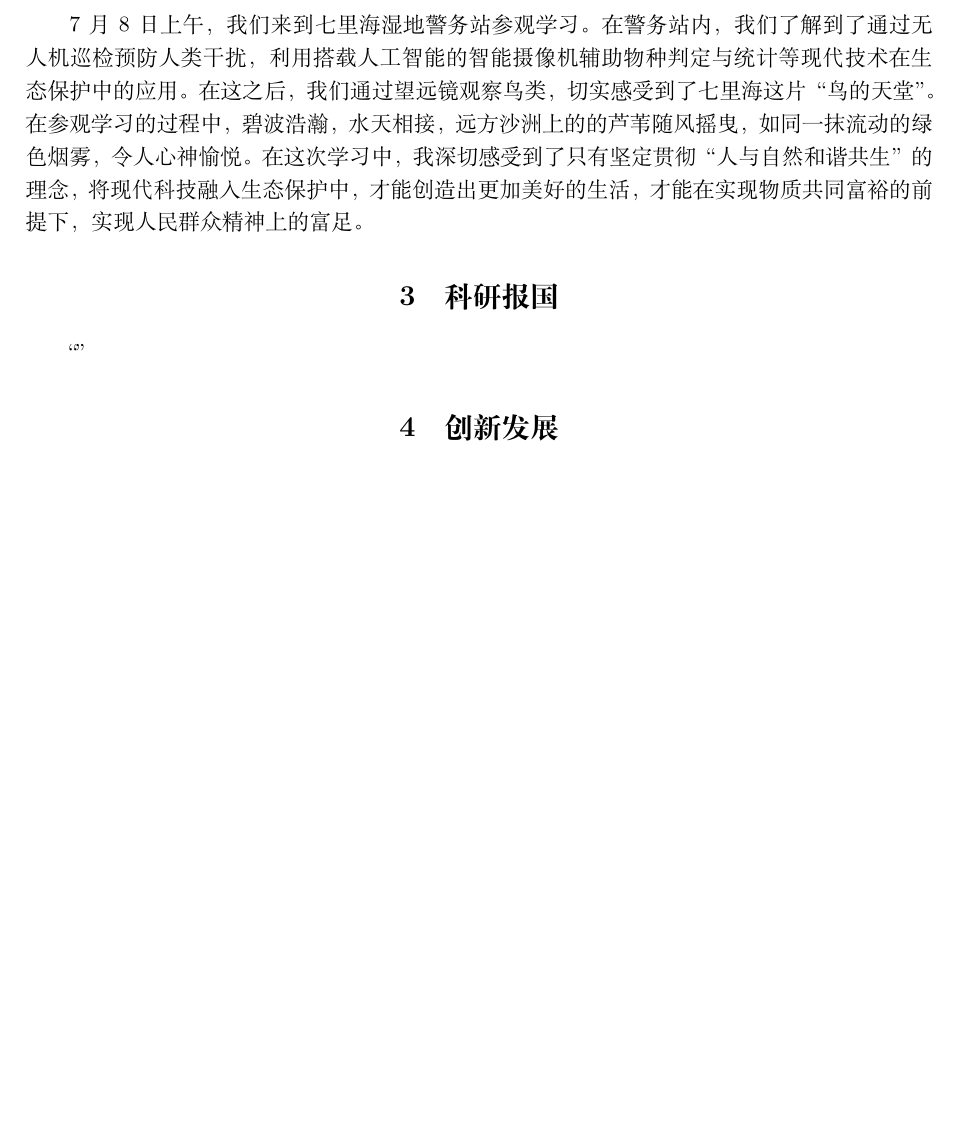
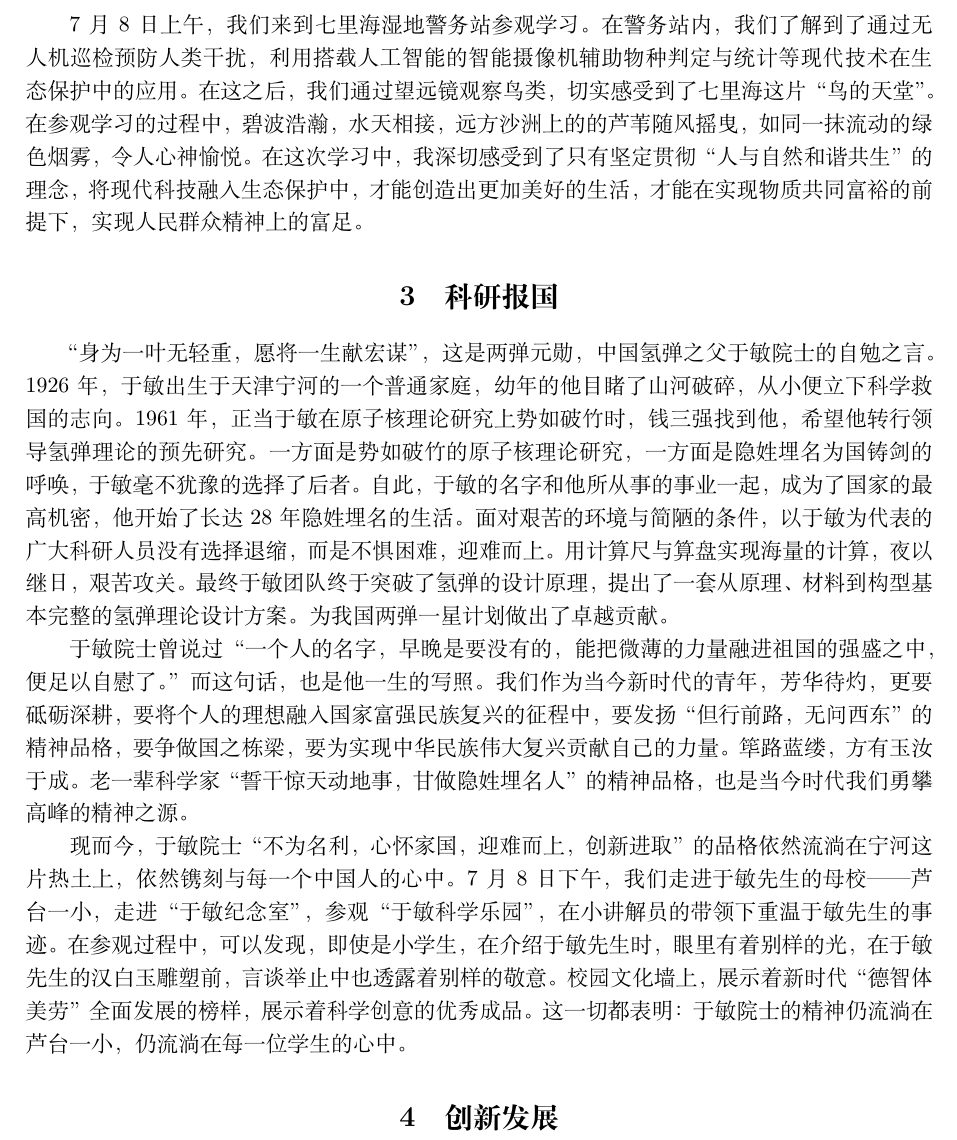
Before and after one commit to 20070305WCX20070305/LR1, a LaTeX document (思政实践报告/思政实践个人报告/思政实践报告.tex): part of page 2 of 2, cut so that both start at the same text, the shorter picture padded with empty space. Compiled offline with XeLaTeX.

Commit message:
于敏，芦台一小

```diff
--- a/思政实践报告/思政实践个人报告/思政实践报告.tex
+++ b/思政实践报告/思政实践个人报告/思政实践报告.tex
@@ -98,7 +98,28 @@
 于敏、芦台一小（侧重传承）、两弹一星
 \fi
 
-“”
+“身为一叶无轻重，愿将一生献宏谋”，这是两弹元勋，中国氢弹之父于敏院士的自勉之言。1926年，于敏
+出生于天津宁河的一个普通家庭，幼年的他目睹了山河破碎，从小便立下科学救国的志向。1961年，
+正当于敏在原子核理论研究上势如破竹时，钱三强找到他，希望他转行领导氢弹理论的预先研究。一方面是
+势如破竹的原子核理论研究，一方面是隐姓埋名为国铸剑的呼唤，于敏毫不犹豫的选择了后者。自此，
+于敏的名字和他所从事的事业一起，成为了国家的最高机密，他开始了长达28年隐姓埋名的生活。面对艰苦的
+环境与简陋的条件，以于敏为代表的广大科研人员没有选择退缩，而是不惧困难，迎难而上。用计算尺
+与算盘实现海量的计算，夜以继日，艰苦攻关。最终于敏团队终于突破了氢弹的设计原理，
+提出了一套从原理、材料到构型基本完整的氢弹理论设计方案。为我国两弹一星计划做出了卓越贡献。
+
+于敏院士曾说过“一个人的名字，早晚是要没有的，能把微薄的力量融进祖国的强盛之中，便足以自慰了。”
+而这句话，也是他一生的写照。我们作为当今新时代的青年，芳华待灼，更要砥砺深耕，要将个人的理想融入国家富强民族
+复兴的征程中，要发扬“但行前路，无问西东”的精神品格，要争做国之栋梁，要为实现中华民族伟大复兴
+贡献自己的力量。筚路蓝缕，方有玉汝于成。老一辈科学家“誓干惊天动地事，甘做隐姓埋名人”的精神品格，
+也是当今时代我们勇攀高峰的精神之源。
+
+现而今，于敏院士“不为名利，心怀家国，迎难而上，创新进取”的品格依然流淌在宁河这片热土上，依然
+镌刻与每一个中国人的心中。7月8日下午，我们走进于敏先生的母校——芦台一小，走进“于敏纪念室”，
+参观“于敏科学乐园”，在小讲解员的带领下重温于敏先生的事迹。在参观过程中，可以发现，即使是小学生，
+在介绍于敏先生时，眼里有着别样的光，在于敏先生的汉白玉雕塑前，言谈举止中也透露着别样的敬意。
+校园文化墙上，展示着新时代“德智体美劳”全面发展的榜样，展示着科学创意的优秀成品。这一切都表明：
+于敏院士的精神仍流淌在芦台一小，仍流淌在每一位学生的心中。
+
 
 \section{创新发展}
 
```
